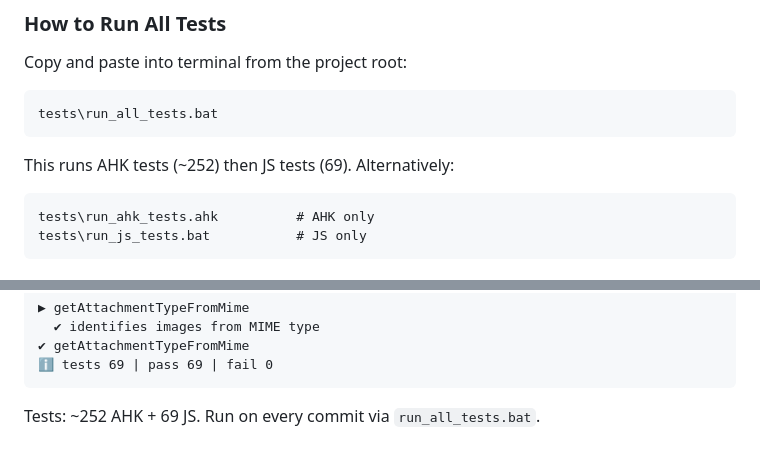
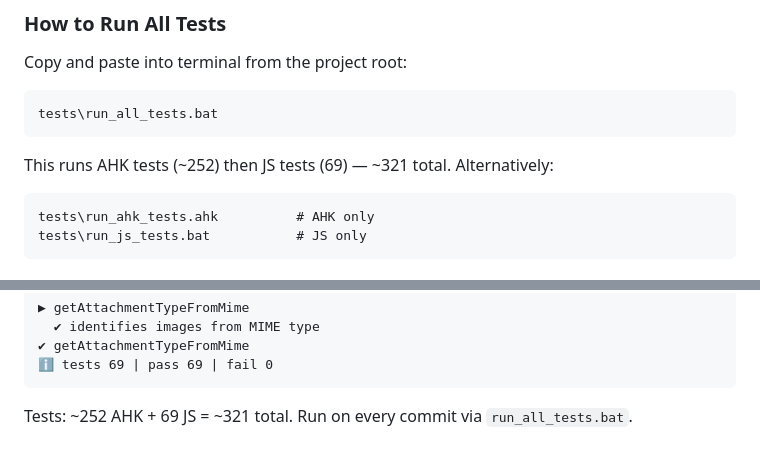
Before and after one commit to AmitTzah/ahkllm, a Markdown page: ARCHITECTURE.md, 2 parts joined by grey strips. Rendered like a GitHub page.

Commit message:
docs: clarify total test count (~321) in ARCHITECTURE.md

````diff
--- a/ARCHITECTURE.md
+++ b/ARCHITECTURE.md
@@ -540,7 +540,7 @@ Copy and paste into terminal from the project root:
 tests\run_all_tests.bat
 ```
 
-This runs AHK tests (~252) then JS tests (69). Alternatively:
+This runs AHK tests (~252) then JS tests (69) — ~321 total. Alternatively:
 
 ```
 tests\run_ahk_tests.ahk          # AHK only
@@ -599,4 +599,4 @@ N tests run | X passed | Y failed
 ℹ tests 69 | pass 69 | fail 0
 ```
 
-Tests: ~252 AHK + 69 JS. Run on every commit via `run_all_tests.bat`.
+Tests: ~252 AHK + 69 JS = ~321 total. Run on every commit via `run_all_tests.bat`.
````
